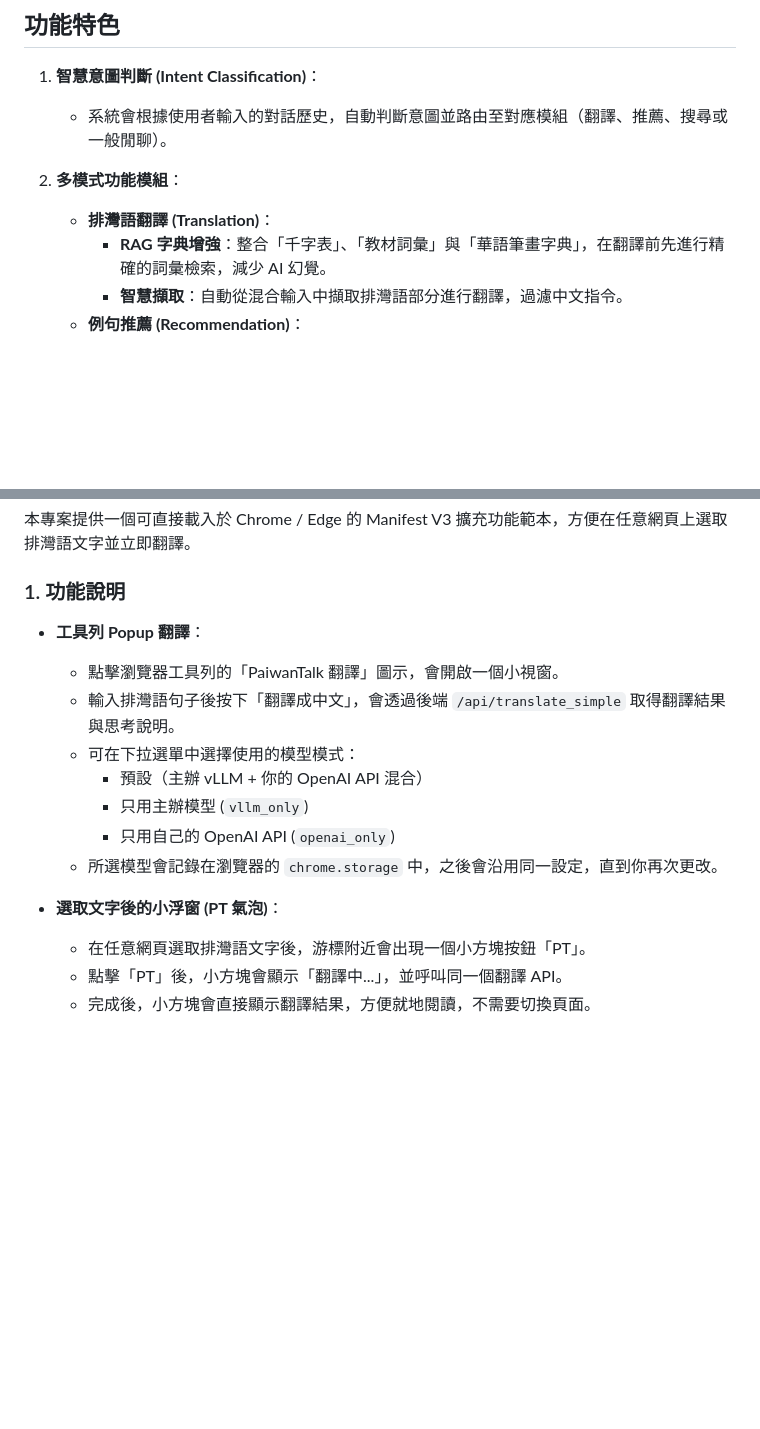
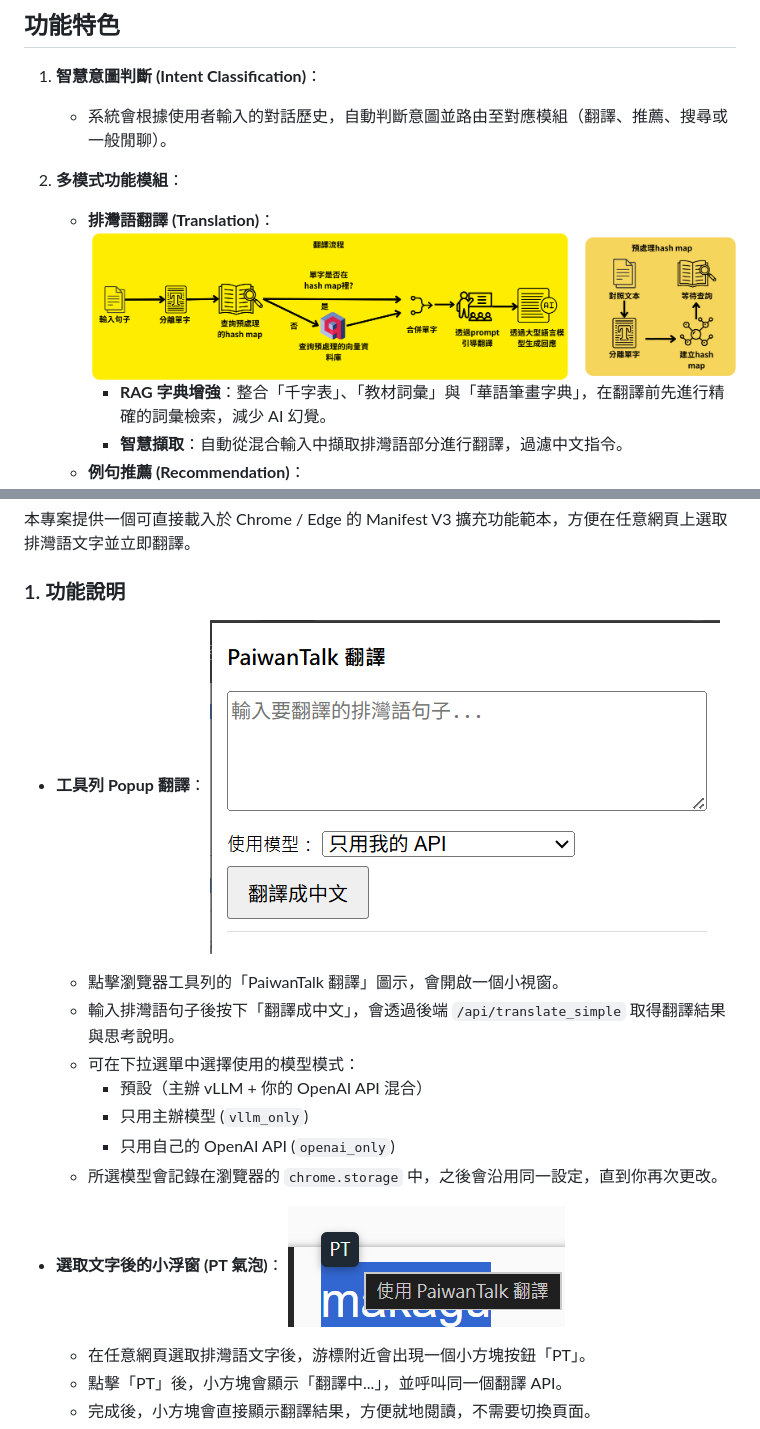
Before and after one commit to fk8663212/PaiwanTalk, a Markdown page: README.md, 2 parts joined by grey strips. GitHub-like rendering; blank space fills up the shorter version.

```diff
--- a/README.md
+++ b/README.md
@@ -97,6 +97,7 @@ flowchart LR
 
 2.  **多模式功能模組**：
     *   **排灣語翻譯 (Translation)**：
+    ![翻譯架構圖](翻譯架構圖.png)
         *   **RAG 字典增強**：整合「千字表」、「教材詞彙」與「華語筆畫字典」，在翻譯前先進行精確的詞彙檢索，減少 AI 幻覺。
         *   **智慧擷取**：自動從混合輸入中擷取排灣語部分進行翻譯，過濾中文指令。
     *   **例句推薦 (Recommendation)**：
@@ -203,6 +204,7 @@ python3 -m http.server 8080
 ### 1. 功能說明
 
 - **工具列 Popup 翻譯**：
+    ![popup](popup.png)
     - 點擊瀏覽器工具列的「PaiwanTalk 翻譯」圖示，會開啟一個小視窗。
     - 輸入排灣語句子後按下「翻譯成中文」，會透過後端 `/api/translate_simple` 取得翻譯結果與思考說明。
     - 可在下拉選單中選擇使用的模型模式：
@@ -212,6 +214,7 @@ python3 -m http.server 8080
     - 所選模型會記錄在瀏覽器的 `chrome.storage` 中，之後會沿用同一設定，直到你再次更改。
 
 - **選取文字後的小浮窗 (PT 氣泡)**：
+    ![PT](擴充功能.png)
     - 在任意網頁選取排灣語文字後，游標附近會出現一個小方塊按鈕「PT」。
     - 點擊「PT」後，小方塊會顯示「翻譯中...」，並呼叫同一個翻譯 API。
     - 完成後，小方塊會直接顯示翻譯結果，方便就地閱讀，不需要切換頁面。
```
